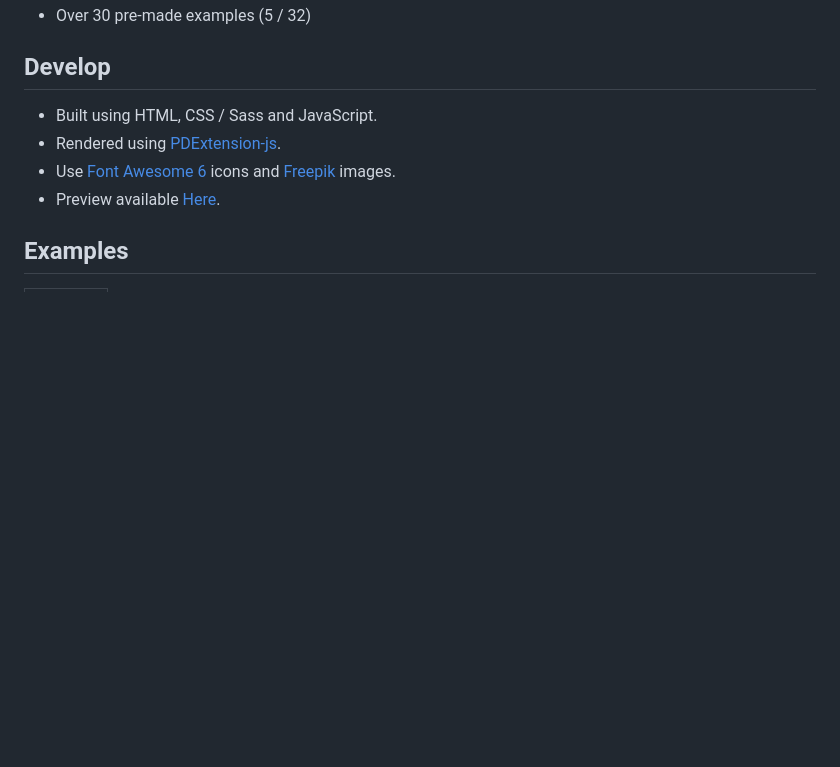
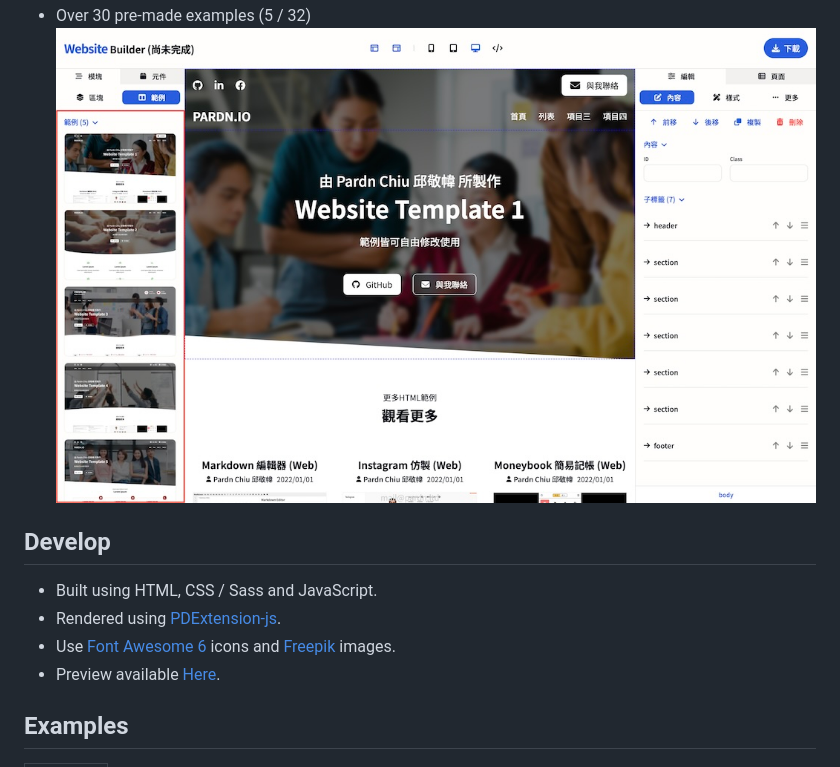
Before and after one commit to pardnchiu/website-builder, a Markdown page: README.md, the part around the change. GitHub-like rendering; pictures changed too: image/md/3.jpg (added); blank space fills up the shorter version.

```diff
--- a/README.md
+++ b/README.md
@@ -13,6 +13,7 @@
     ![](./image/md/1.jpg)
     ![](./image/md/2.jpg)
 - Over 30 pre-made examples (5 / 32)
+    ![](./image/md/3.jpg)
 
 ## Develop
 - Built using HTML, CSS / Sass and JavaScript.
```
